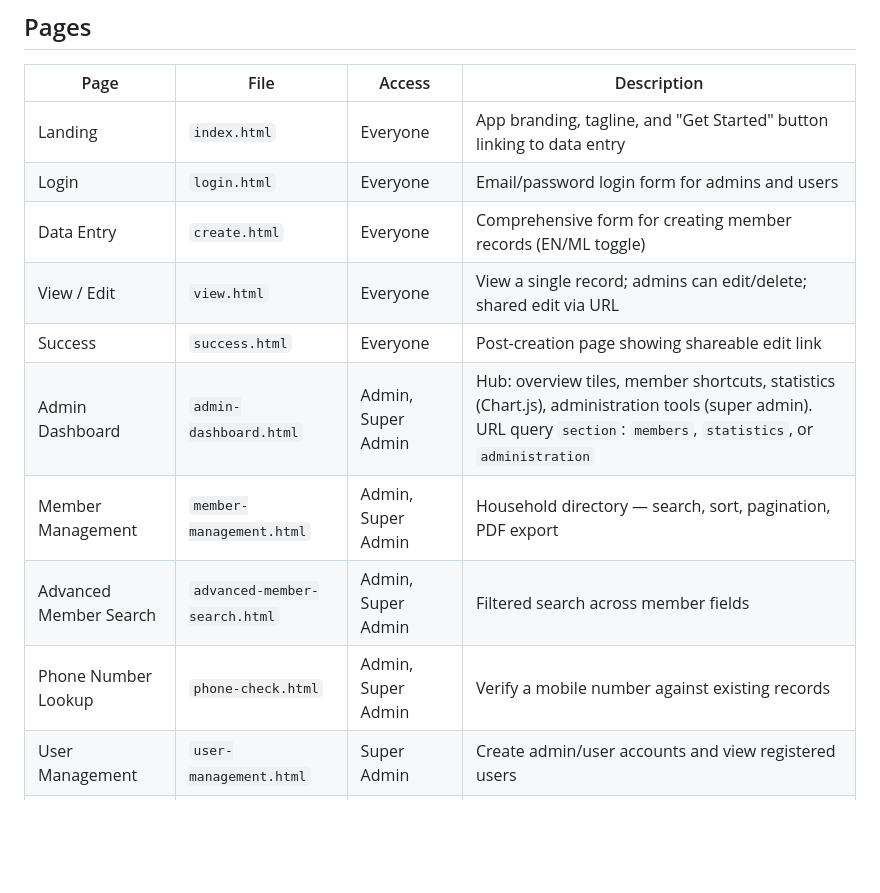
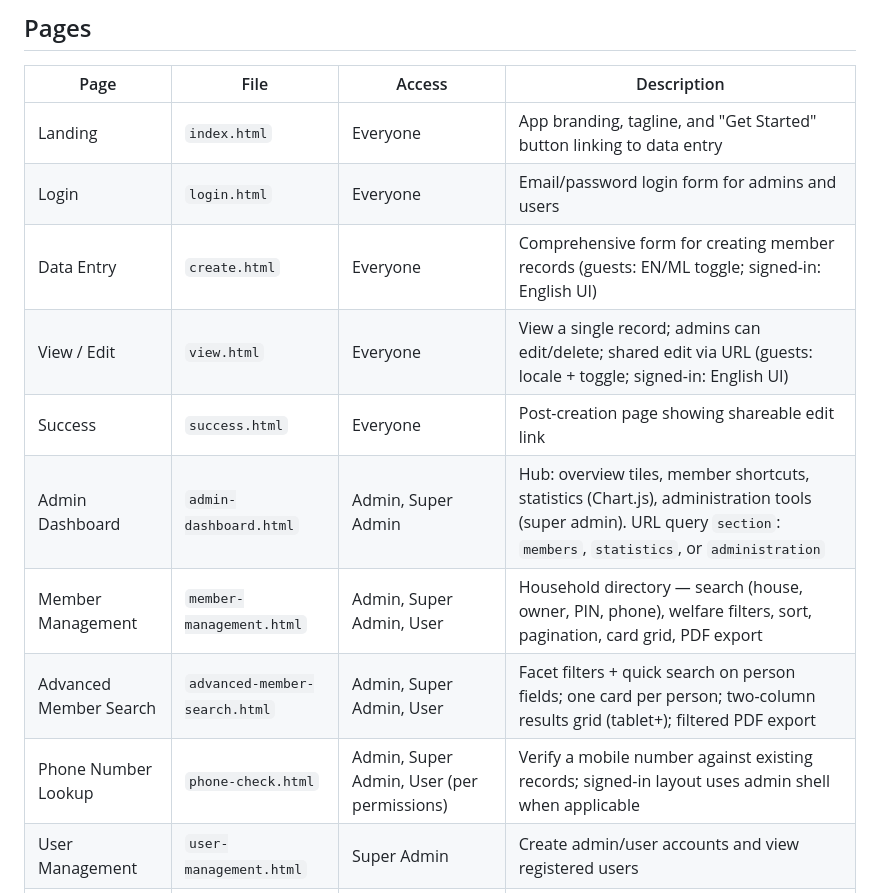
Before and after one commit to deepeshdarshan/spssconnect, a Markdown page: README.md, the part around one of its changes. Rendered like a GitHub page; blank space fills up the shorter version.

```diff
--- a/README.md
+++ b/README.md
@@ -24,13 +24,13 @@ Organizational data entry and management application built with vanilla JavaScri
 |------|------|--------|-------------|
 | Landing | `index.html` | Everyone | App branding, tagline, and "Get Started" button linking to data entry |
 | Login | `login.html` | Everyone | Email/password login form for admins and users |
-| Data Entry | `create.html` | Everyone | Comprehensive form for creating member records (EN/ML toggle) |
-| View / Edit | `view.html` | Everyone | View a single record; admins can edit/delete; shared edit via URL |
+| Data Entry | `create.html` | Everyone | Comprehensive form for creating member records (guests: EN/ML toggle; signed-in: English UI) |
+| View / Edit | `view.html` | Everyone | View a single record; admins can edit/delete; shared edit via URL (guests: locale + toggle; signed-in: English UI) |
 | Success | `success.html` | Everyone | Post-creation page showing shareable edit link |
 | Admin Dashboard | `admin-dashboard.html` | Admin, Super Admin | Hub: overview tiles, member shortcuts, statistics (Chart.js), administration tools (super admin). URL query `section`: `members`, `statistics`, or `administration` |
-| Member Management | `member-management.html` | Admin, Super Admin | Household directory — search, sort, pagination, PDF export |
-| Advanced Member Search | `advanced-member-search.html` | Admin, Super Admin | Filtered search across member fields |
-| Phone Number Lookup | `phone-check.html` | Admin, Super Admin | Verify a mobile number against existing records |
+| Member Management | `member-management.html` | Admin, Super Admin, User | Household directory — search (house, owner, PIN, phone), welfare filters, sort, pagination, card grid, PDF export |
+| Advanced Member Search | `advanced-member-search.html` | Admin, Super Admin, User | Facet filters + quick search on person fields; one card per person; two-column results grid (tablet+); filtered PDF export |
+| Phone Number Lookup | `phone-check.html` | Admin, Super Admin, User (per permissions) | Verify a mobile number against existing records; signed-in layout uses admin shell when applicable |
 | User Management | `user-management.html` | Super Admin | Create admin/user accounts and view registered users |
 | Admin Contact Numbers | `admin-contacts.html` | Super Admin | Numbers shown on phone verification for existing members |
 | Jilla Membership Details | `jilla-membership.html` | Super Admin | Year-wise LM, OM, Home, and Pushpakadhwani per Pradeshika Sabha; CSV and PDF export |
```
Also changed, not shown: other parts of README.md (+28 -10 lines), AGENT_GUIDELINES.md (+2 -0 lines).
